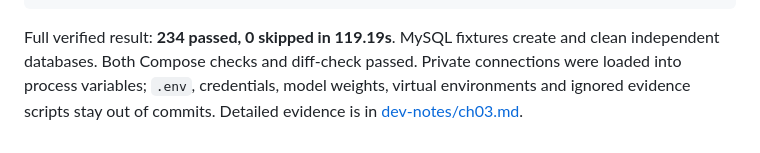
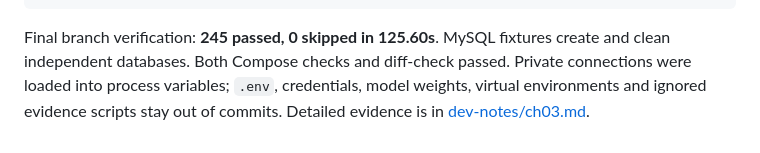
Before and after one commit to Fyang-Freddie/SayHelp-Customer-Service, a Markdown page: README.md, the part around the change. Drawn GitHub-style.

Commit message:
docs: finish chapter 3 verified delivery

````diff
--- a/README.md
+++ b/README.md
@@ -252,7 +252,7 @@ docker compose -f compose.milvus.yaml config --quiet
 git diff --check
 ```
 
-Full verified result: **234 passed, 0 skipped in 119.19s**. MySQL fixtures create
+Final branch verification: **245 passed, 0 skipped in 125.60s**. MySQL fixtures create
 and clean independent databases. Both Compose checks and diff-check passed.
 Private connections were loaded into process variables; `.env`, credentials,
 model weights, virtual environments and ignored evidence scripts stay out of
````
Also changed, not shown: dev-notes/ch03.md (+7 -0 lines).
